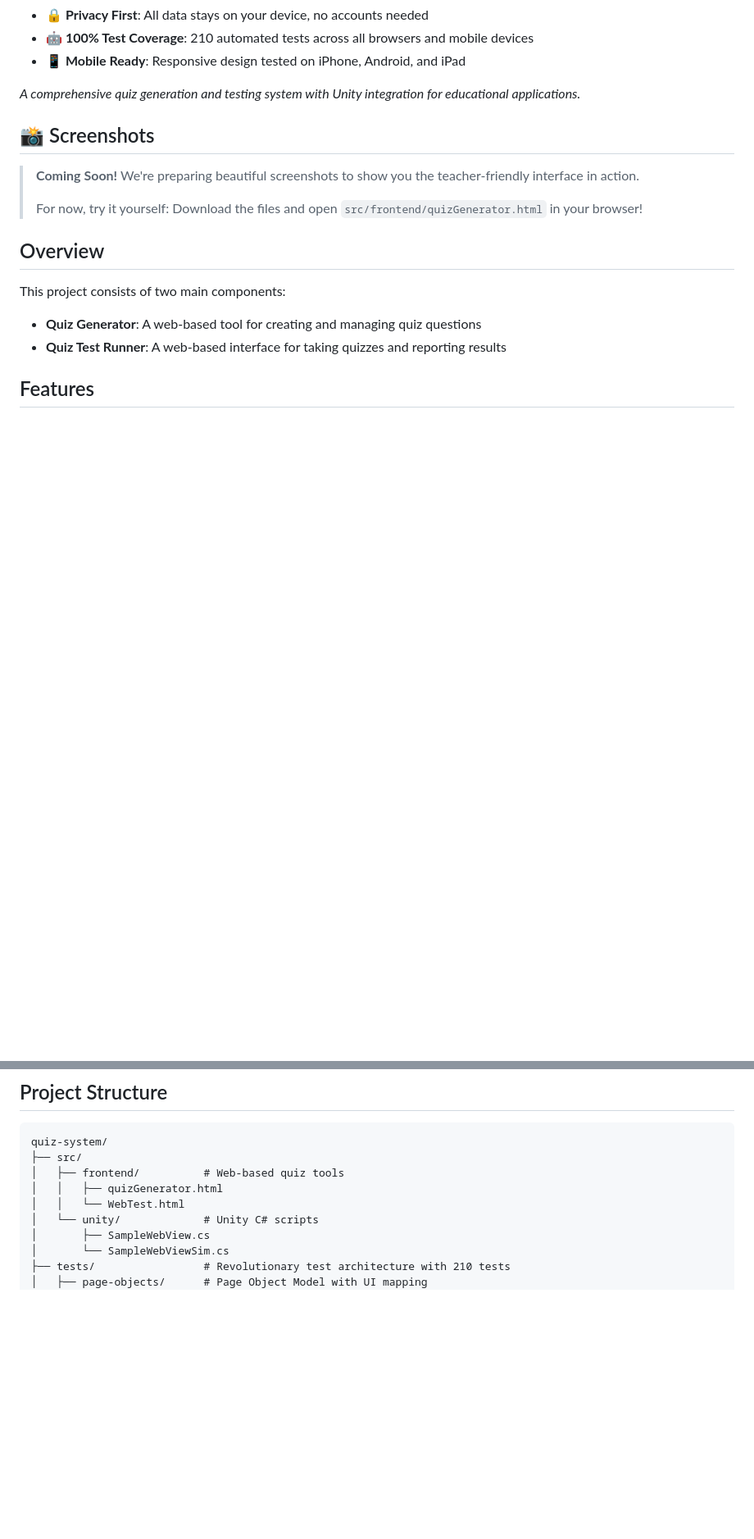
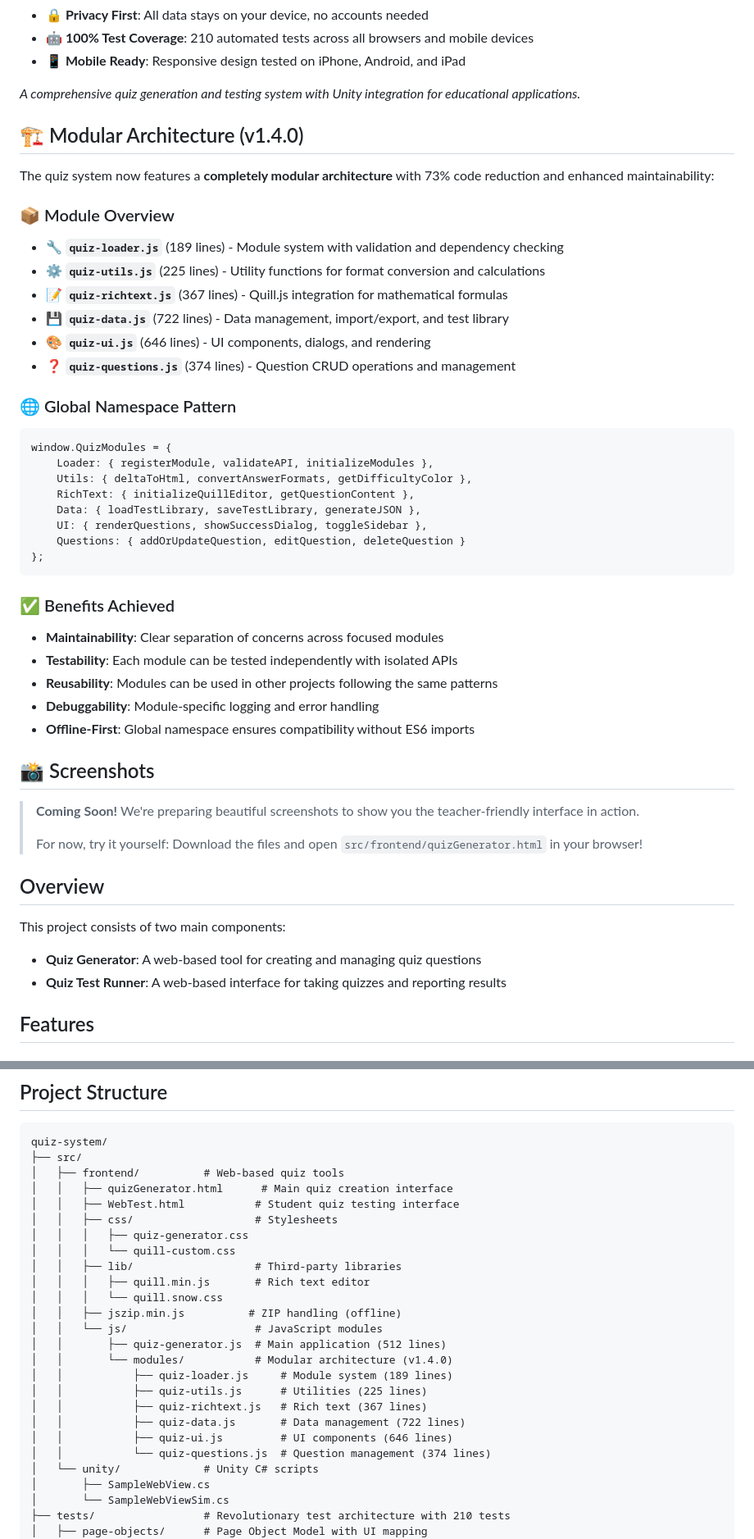
Before and after one commit to anbanm/quiz-system, a Markdown page: README.md, 2 parts joined by grey strips. Shown at 82% size. Drawn GitHub-style; blank space fills up the shorter version.

````diff
--- a/README.md
+++ b/README.md
@@ -34,6 +34,37 @@
 - **📱 Mobile Ready**: Responsive design tested on iPhone, Android, and iPad
 
 *A comprehensive quiz generation and testing system with Unity integration for educational applications.*
+
+## 🏗️ Modular Architecture (v1.4.0)
+
+The quiz system now features a **completely modular architecture** with 73% code reduction and enhanced maintainability:
+
+### 📦 Module Overview
+- **🔧 `quiz-loader.js`** (189 lines) - Module system with validation and dependency checking
+- **⚙️ `quiz-utils.js`** (225 lines) - Utility functions for format conversion and calculations
+- **📝 `quiz-richtext.js`** (367 lines) - Quill.js integration for mathematical formulas
+- **💾 `quiz-data.js`** (722 lines) - Data management, import/export, and test library
+- **🎨 `quiz-ui.js`** (646 lines) - UI components, dialogs, and rendering
+- **❓ `quiz-questions.js`** (374 lines) - Question CRUD operations and management
+
+### 🌐 Global Namespace Pattern
+```javascript
+window.QuizModules = {
+    Loader: { registerModule, validateAPI, initializeModules },
+    Utils: { deltaToHtml, convertAnswerFormats, getDifficultyColor },
+    RichText: { initializeQuillEditor, getQuestionContent },
+    Data: { loadTestLibrary, saveTestLibrary, generateJSON },
+    UI: { renderQuestions, showSuccessDialog, toggleSidebar },
+    Questions: { addOrUpdateQuestion, editQuestion, deleteQuestion }
+};
+```
+
+### ✅ Benefits Achieved
+- **Maintainability**: Clear separation of concerns across focused modules
+- **Testability**: Each module can be tested independently with isolated APIs
+- **Reusability**: Modules can be used in other projects following the same patterns
+- **Debuggability**: Module-specific logging and error handling
+- **Offline-First**: Global namespace ensures compatibility without ES6 imports
 
 ## 📸 Screenshots
 
@@ -92,8 +123,24 @@ This project consists of two main components:
 quiz-system/
 ├── src/
 │   ├── frontend/          # Web-based quiz tools
-│   │   ├── quizGenerator.html
-│   │   └── WebTest.html
+│   │   ├── quizGenerator.html      # Main quiz creation interface
+│   │   ├── WebTest.html           # Student quiz testing interface
+│   │   ├── css/                   # Stylesheets
+│   │   │   ├── quiz-generator.css
+│   │   │   └── quill-custom.css
+│   │   ├── lib/                   # Third-party libraries
+│   │   │   ├── quill.min.js       # Rich text editor
+│   │   │   └── quill.snow.css
+│   │   ├── jszip.min.js          # ZIP handling (offline)
+│   │   └── js/                    # JavaScript modules
+│   │       ├── quiz-generator.js  # Main application (512 lines)
+│   │       └── modules/           # Modular architecture (v1.4.0)
+│   │           ├── quiz-loader.js     # Module system (189 lines)
+│   │           ├── quiz-utils.js      # Utilities (225 lines)
+│   │           ├── quiz-richtext.js   # Rich text (367 lines)
+│   │           ├── quiz-data.js       # Data management (722 lines)
+│   │           ├── quiz-ui.js         # UI components (646 lines)
+│   │           └── quiz-questions.js  # Question management (374 lines)
 │   └── unity/             # Unity C# scripts
 │       ├── SampleWebView.cs
 │       └── SampleWebViewSim.cs
````
Also changed, not shown: other parts of README.md (+32 -6 lines).
